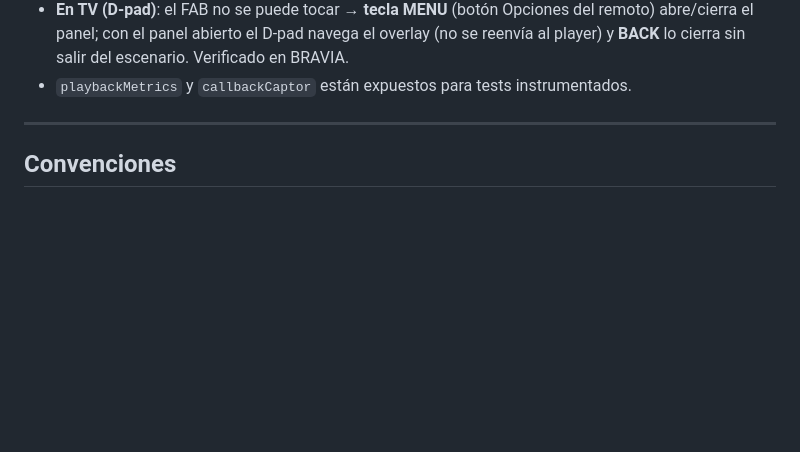
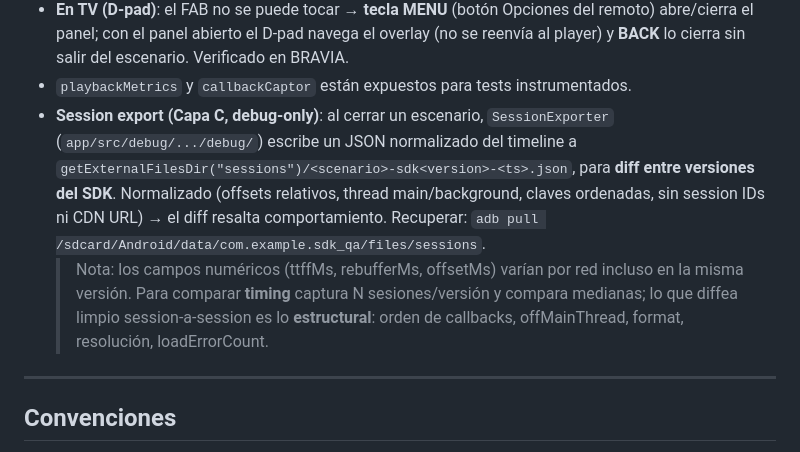
Before and after one commit to Jurrego1771/Android-SDK-QA, a Markdown page: CLAUDE.md, the part around the change. Rendered like a GitHub page; blank space fills up the shorter version.

```diff
--- a/CLAUDE.md
+++ b/CLAUDE.md
@@ -98,6 +98,16 @@ adb shell am instrument -w -e class com.example.sdk_qa.integration.<Clase> \
   abre/cierra el panel; con el panel abierto el D-pad navega el overlay (no se reenvía al
   player) y **BACK** lo cierra sin salir del escenario. Verificado en BRAVIA.
 - `playbackMetrics` y `callbackCaptor` están expuestos para tests instrumentados.
+- **Session export (Capa C, debug-only)**: al cerrar un escenario, `SessionExporter`
+  (`app/src/debug/.../debug/`) escribe un JSON normalizado del timeline a
+  `getExternalFilesDir("sessions")/<scenario>-sdk<version>-<ts>.json`, para **diff entre
+  versiones del SDK**. Normalizado (offsets relativos, thread main/background, claves ordenadas,
+  sin session IDs ni CDN URL) → el diff resalta comportamiento. Recuperar:
+  `adb pull /sdcard/Android/data/com.example.sdk_qa/files/sessions`.
+  > Nota: los campos numéricos (ttffMs, rebufferMs, offsetMs) varían por red incluso en la misma
+  > versión. Para comparar **timing** captura N sesiones/versión y compara medianas; lo que
+  > diffea limpio session-a-session es lo **estructural**: orden de callbacks, offMainThread,
+  > format, resolución, loadErrorCount.
 
 ---
 
```
Also changed, not shown: docs/testing/SESSION_LOG.md (+35 -0 lines).
